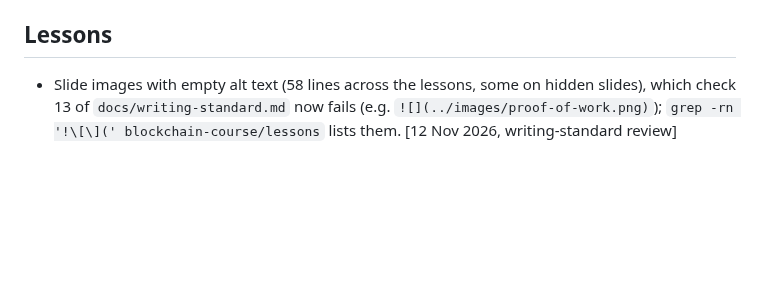
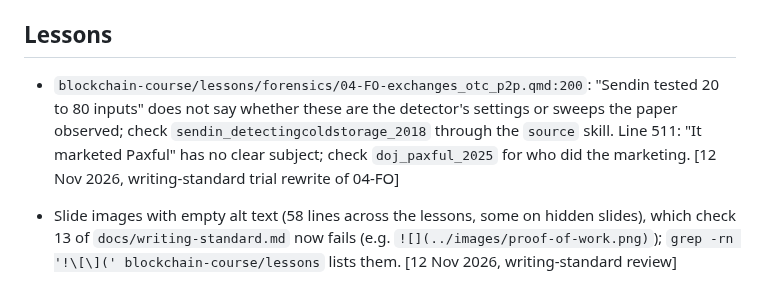
Before and after one commit to astevegreen/blockchain-technology-course, a Markdown page: docs/follow-ups.md, the part around the change. Rendered like a GitHub page; blank space fills up the shorter version.

Commit message:
Record two unclear claims in the exchanges lesson for a source check
The writing-standard trial rewrite of 04-FO found two sentences that a wording
change cannot fix: the Sendin input counts and who marketed Paxful.

Requested: "Tell me about the writing standards. Choose one lesson on which to apply them and give me a side-by-side before and after comparison so I can evaluate how they would change the verbiage"

Co-Authored-By: Claude Opus 5.5 <noreply@anthropic.com>

```diff
--- a/docs/follow-ups.md
+++ b/docs/follow-ups.md
@@ -15,6 +15,10 @@ slide index), which is never listed here.
 
 ## Lessons
 
+- `blockchain-course/lessons/forensics/04-FO-exchanges_otc_p2p.qmd:200`: "Sendin tested 20 to 80 inputs" does not
+  say whether these are the detector's settings or sweeps the paper observed; check `sendin_detectingcoldstorage_2018`
+  through the `source` skill. Line 511: "It marketed Paxful" has no clear subject; check `doj_paxful_2025` for who
+  did the marketing. [12 Nov 2026, writing-standard trial rewrite of 04-FO]
 - Slide images with empty alt text (58 lines across the lessons, some on hidden slides), which check 13 of `docs/writing-standard.md` now fails (e.g.
   `![](../images/proof-of-work.png)`); `grep -rn '!\[\](' blockchain-course/lessons` lists them.
   [12 Nov 2026, writing-standard review]
```
